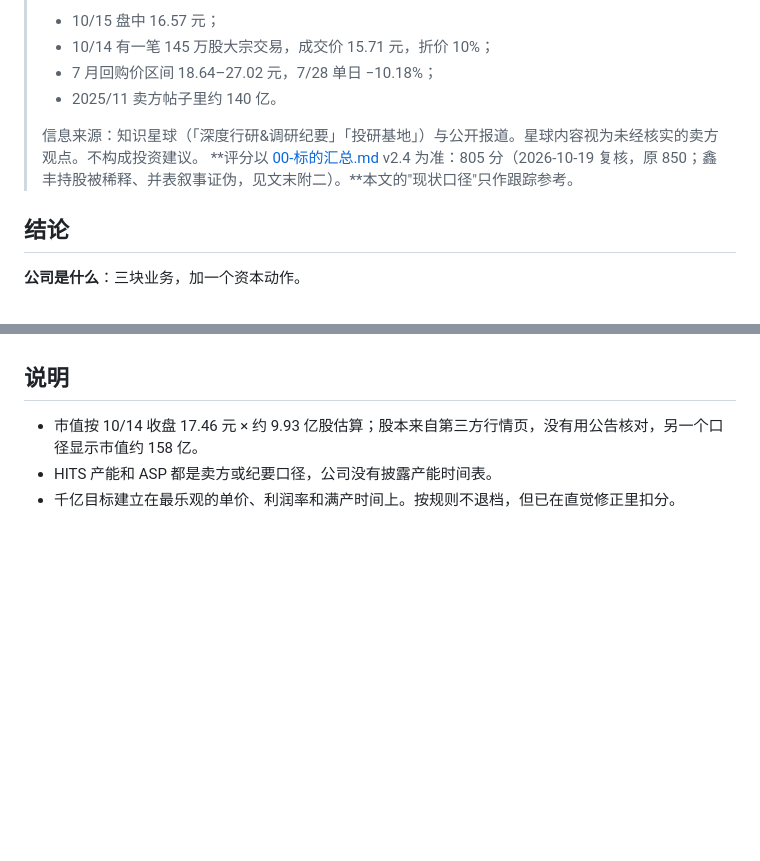
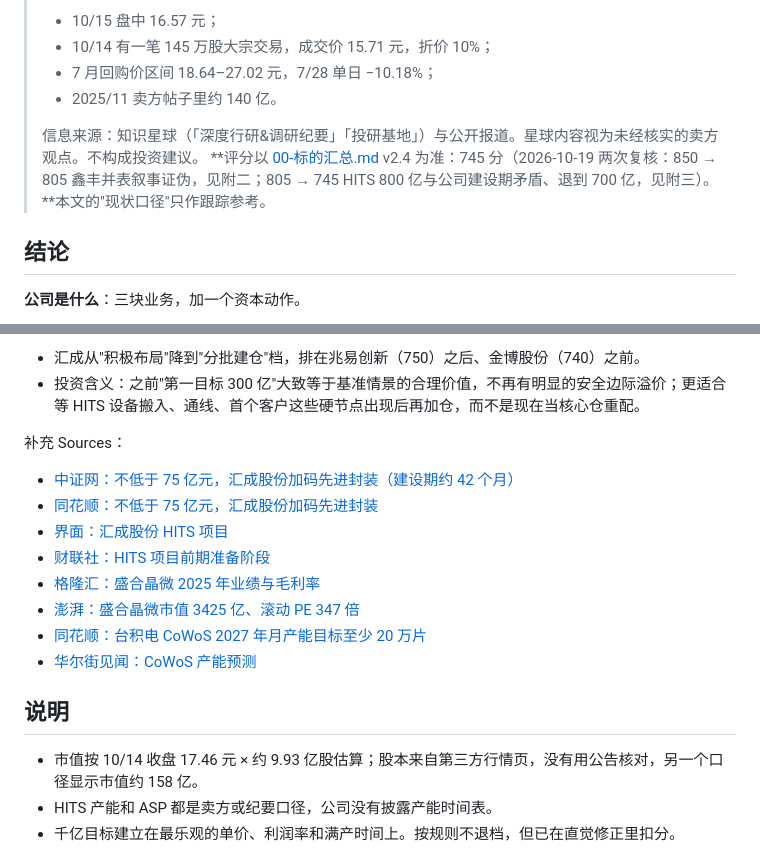
Before and after one commit to innvictus/zsxq-daily-digest, a Markdown page: research/2026-10-17-汇成股份深度分析.md, 2 parts joined by grey strips. Drawn GitHub-style; blank space fills up the shorter version.

Commit message:
汇成股份: verify HITS 800亿 assumption vs 42-month build; re-score 805 -> 745
Co-Authored-By: Claude Opus 5.5 <noreply@anthropic.com>
Claude-Session: https://claude.ai/code/session_01CLDTxn3DKDKBh1LB89ZrAS

```diff
--- a/research/2026-10-17-汇成股份深度分析.md
+++ b/research/2026-10-17-汇成股份深度分析.md
@@ -7,7 +7,7 @@
 > - 2025/11 卖方帖子里约 140 亿。
 >
 > 信息来源：知识星球（「深度行研&调研纪要」「投研基地」）与公开报道。星球内容视为未经核实的卖方观点。不构成投资建议。
-> **评分以 [00-标的汇总.md](./00-标的汇总.md) v2.4 为准：805 分（2026-10-19 复核，原 850；鑫丰持股被稀释、并表叙事证伪，见文末附二）。**本文的"现状口径"只作跟踪参考。
+> **评分以 [00-标的汇总.md](./00-标的汇总.md) v2.4 为准：745 分（2026-10-19 两次复核：850 → 805 鑫丰并表叙事证伪，见附二；805 → 745 HITS 800 亿与公司建设期矛盾、退到 700 亿，见附三）。**本文的"现状口径"只作跟踪参考。
 
 ## 结论
 
@@ -246,3 +291,16 @@
+- 汇成从"积极布局"降到"分批建仓"档，排在兆易创新（750）之后、金博股份（740）之前。
+- 投资含义：之前"第一目标 300 亿"大致等于基准情景的合理价值，不再有明显的安全边际溢价；更适合等 HITS 设备搬入、通线、首个客户这些硬节点出现后再加仓，而不是现在当核心仓重配。
+
+补充 Sources：
+- [中证网：不低于 75 亿元，汇成股份加码先进封装（建设期约 42 个月）](https://www.cs.com.cn/ssgs/01/2026/07/14/detail_2026071410024175.html)
+- [同花顺：不低于 75 亿元，汇成股份加码先进封装](https://stock.10jqka.com.cn/20260714/c678154135.shtml)
+- [界面：汇成股份 HITS 项目](https://www.jiemian.com/article/14777293.html)
+- [财联社：HITS 项目前期准备阶段](https://www.cls.cn/detail/2293913)
+- [格隆汇：盛合晶微 2025 年业绩与毛利率](https://m.gelonghui.com/news/5267214)
+- [澎湃：盛合晶微市值 3425 亿、滚动 PE 347 倍](https://www.thepaper.cn/newsDetail_forward_33183841)
+- [同花顺：台积电 CoWoS 2027 年月产能目标至少 20 万片](https://news.10jqka.com.cn/20260710/c678090781.shtml)
+- [华尔街见闻：CoWoS 产能预测](https://wallstreetcn.com/articles/3761182)
+
 ## 说明
 
 - 市值按 10/14 收盘 17.46 元 × 约 9.93 亿股估算；股本来自第三方行情页，没有用公告核对，另一个口径显示市值约 158 亿。
```
Also changed, not shown: other parts of research/2026-10-17-汇成股份深度分析.md (+45 -0 lines), research/00-标的汇总.md (+47 -48 lines).
